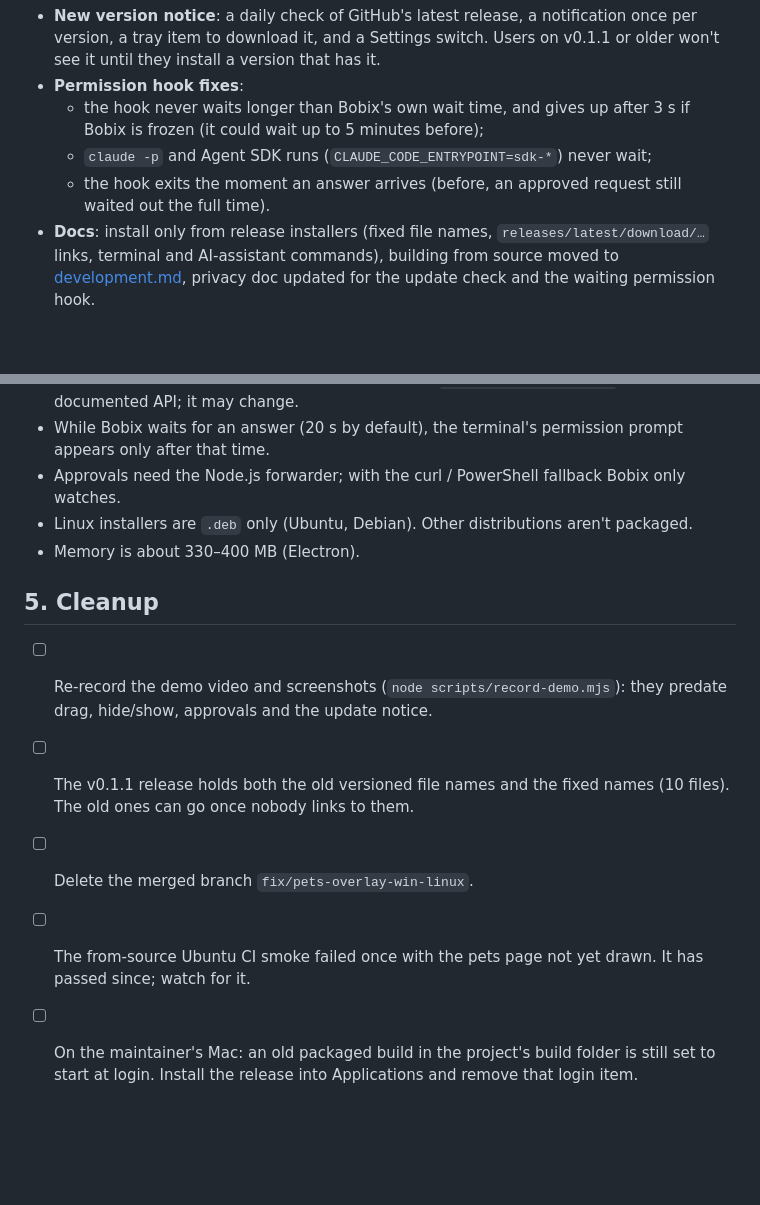
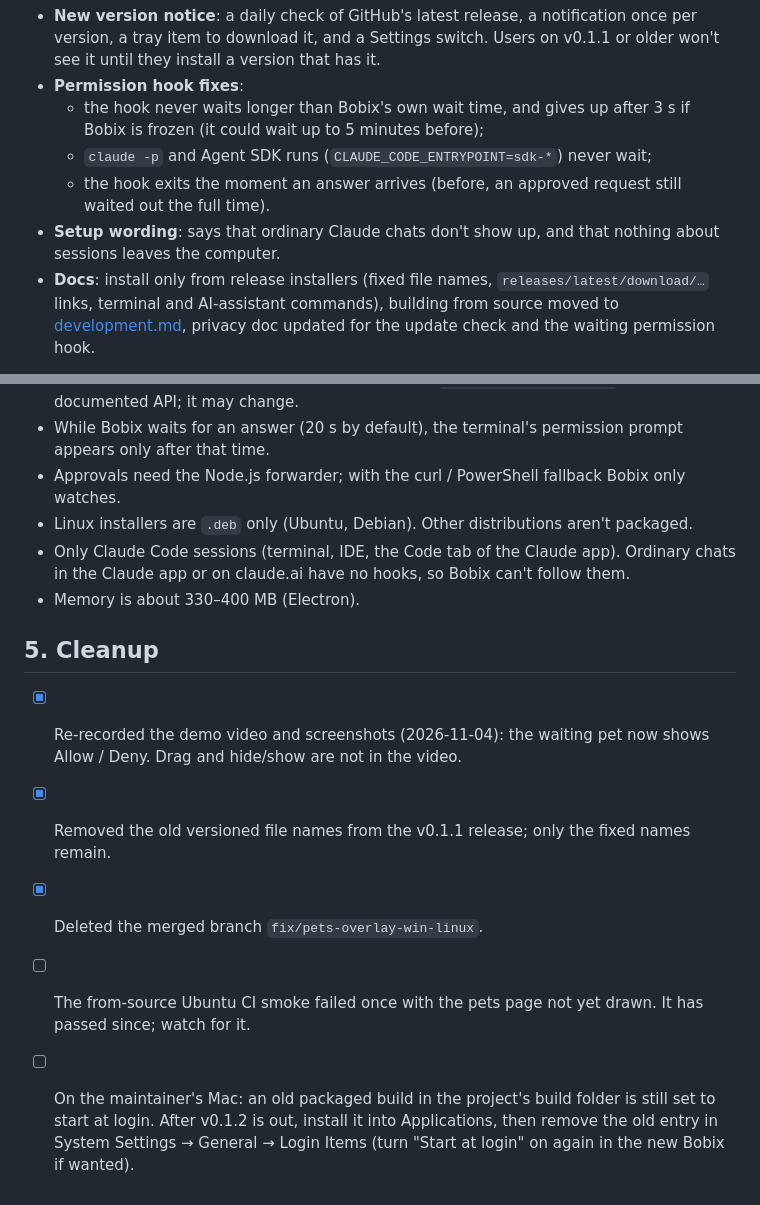
Before and after one commit to baonguyen-agilityio/bobix, a Markdown page: docs/roadmap.md, 2 parts joined by grey strips. Rendered like a GitHub page; blank space fills up the shorter version.

```diff
--- a/docs/roadmap.md
+++ b/docs/roadmap.md
@@ -9,6 +9,7 @@ What Bobix still lacks, what is done but not released, and what nobody has verif
   - the hook never waits longer than Bobix's own wait time, and gives up after 3 s if Bobix is frozen (it could wait up to 5 minutes before);
   - `claude -p` and Agent SDK runs (`CLAUDE_CODE_ENTRYPOINT=sdk-*`) never wait;
   - the hook exits the moment an answer arrives (before, an approved request still waited out the full time).
+- **Setup wording**: says that ordinary Claude chats don't show up, and that nothing about sessions leaves the computer.
 - **Docs**: install only from release installers (fixed file names, `releases/latest/download/…` links, terminal and AI-assistant commands), building from source moved to [development.md](development.md), privacy doc updated for the update check and the waiting permission hook.
 
 Release checklist: bump `version` in `package.json` → tag `v0.1.2` → check the 5 fixed-name files are attached → add release notes.
@@ -46,12 +47,13 @@ Larger, each needs its own plan:
 - While Bobix waits for an answer (20 s by default), the terminal's permission prompt appears only after that time.
 - Approvals need the Node.js forwarder; with the curl / PowerShell fallback Bobix only watches.
 - Linux installers are `.deb` only (Ubuntu, Debian). Other distributions aren't packaged.
+- Only Claude Code sessions (terminal, IDE, the Code tab of the Claude app). Ordinary chats in the Claude app or on claude.ai have no hooks, so Bobix can't follow them.
 - Memory is about 330–400 MB (Electron).
 
 ## 5. Cleanup
 
-- [ ] Re-record the demo video and screenshots (`node scripts/record-demo.mjs`): they predate drag, hide/show, approvals and the update notice.
-- [ ] The v0.1.1 release holds both the old versioned file names and the fixed names (10 files). The old ones can go once nobody links to them.
-- [ ] Delete the merged branch `fix/pets-overlay-win-linux`.
+- [x] Re-recorded the demo video and screenshots (2026-11-04): the waiting pet now shows Allow / Deny. Drag and hide/show are not in the video.
+- [x] Removed the old versioned file names from the v0.1.1 release; only the fixed names remain.
+- [x] Deleted the merged branch `fix/pets-overlay-win-linux`.
 - [ ] The from-source Ubuntu CI smoke failed once with the pets page not yet drawn. It has passed since; watch for it.
-- [ ] On the maintainer's Mac: an old packaged build in the project's build folder is still set to start at login. Install the release into Applications and remove that login item.
+- [ ] On the maintainer's Mac: an old packaged build in the project's build folder is still set to start at login. After v0.1.2 is out, install it into Applications, then remove the old entry in System Settings → General → Login Items (turn "Start at login" on again in the new Bobix if wanted).
```
Also changed, not shown: README.md (+2 -0 lines), README.vi.md (+2 -0 lines), docs/media/demo.gif, docs/media/sessions.png, docs/media/settings.png, docs/media/setup.png, 3 other files.
